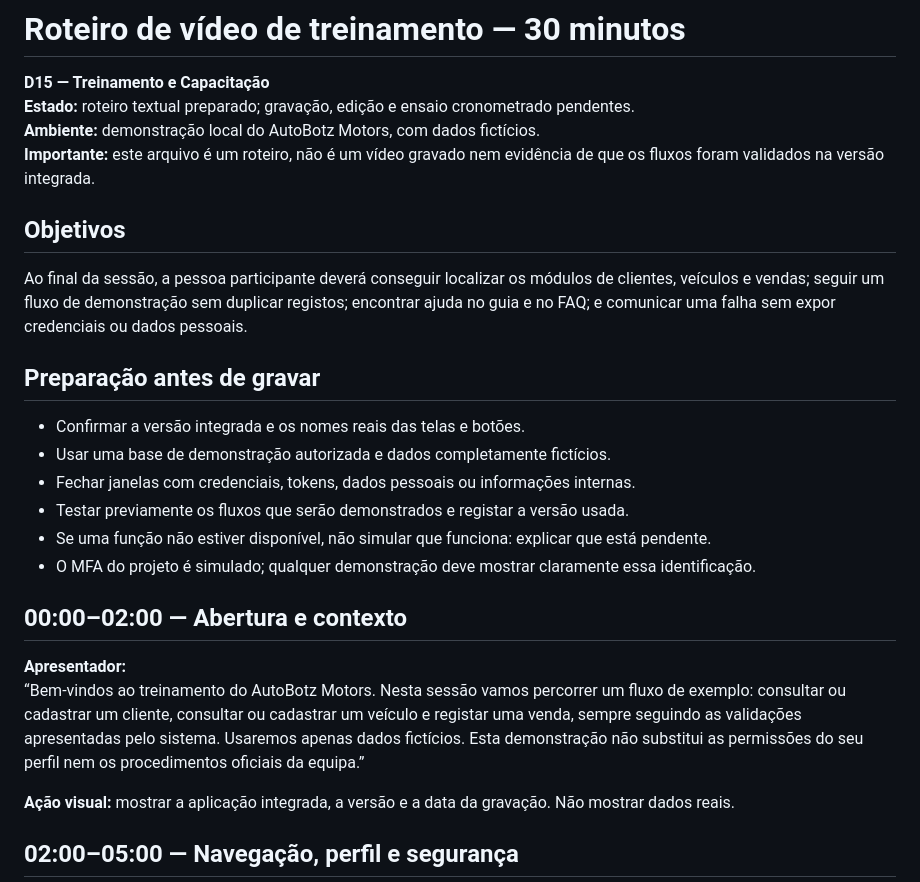
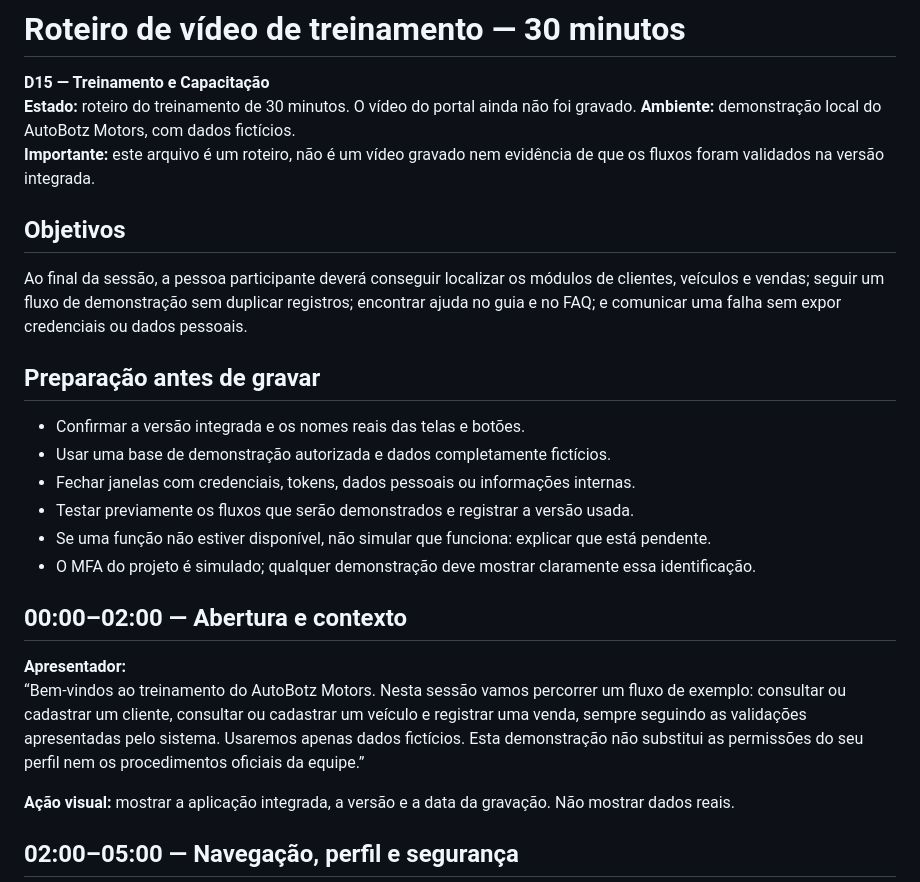
Before and after one commit to athr-ocean/autobotz-motors, a Markdown page: entrega/D15_ROTEIRO_VIDEO_30_MIN.md, the part around one of its changes. GitHub-like rendering.

```diff
--- a/entrega/D15_ROTEIRO_VIDEO_30_MIN.md
+++ b/entrega/D15_ROTEIRO_VIDEO_30_MIN.md
@@ -1,27 +1,27 @@
 # Roteiro de vídeo de treinamento — 30 minutos
 
 **D15 — Treinamento e Capacitação**<br>
-**Estado:** roteiro textual preparado; gravação, edição e ensaio cronometrado pendentes.<br>
+**Estado:** roteiro do treinamento de 30 minutos. O vídeo do portal ainda não foi gravado.
 **Ambiente:** demonstração local do AutoBotz Motors, com dados fictícios.<br>
 **Importante:** este arquivo é um roteiro, não é um vídeo gravado nem evidência de que os fluxos foram validados na versão integrada.
 
 ## Objetivos
 
-Ao final da sessão, a pessoa participante deverá conseguir localizar os módulos de clientes, veículos e vendas; seguir um fluxo de demonstração sem duplicar registos; encontrar ajuda no guia e no FAQ; e comunicar uma falha sem expor credenciais ou dados pessoais.
+Ao final da sessão, a pessoa participante deverá conseguir localizar os módulos de clientes, veículos e vendas; seguir um fluxo de demonstração sem duplicar registros; encontrar ajuda no guia e no FAQ; e comunicar uma falha sem expor credenciais ou dados pessoais.
 
 ## Preparação antes de gravar
 
 - Confirmar a versão integrada e os nomes reais das telas e botões.
 - Usar uma base de demonstração autorizada e dados completamente fictícios.
 - Fechar janelas com credenciais, tokens, dados pessoais ou informações internas.
-- Testar previamente os fluxos que serão demonstrados e registar a versão usada.
+- Testar previamente os fluxos que serão demonstrados e registrar a versão usada.
 - Se uma função não estiver disponível, não simular que funciona: explicar que está pendente.
 - O MFA do projeto é simulado; qualquer demonstração deve mostrar claramente essa identificação.
 
 ## 00:00–02:00 — Abertura e contexto
 
 **Apresentador:**<br>
-“Bem-vindos ao treinamento do AutoBotz Motors. Nesta sessão vamos percorrer um fluxo de exemplo: consultar ou cadastrar um cliente, consultar ou cadastrar um veículo e registar uma venda, sempre seguindo as validações apresentadas pelo sistema. Usaremos apenas dados fictícios. Esta demonstração não substitui as permissões do seu perfil nem os procedimentos oficiais da equipa.”
+“Bem-vindos ao treinamento do AutoBotz Motors. Nesta sessão vamos percorrer um fluxo de exemplo: consultar ou cadastrar um cliente, consultar ou cadastrar um veículo e registrar uma venda, sempre seguindo as validações apresentadas pelo sistema. Usaremos apenas dados fictícios. Esta demonstração não substitui as permissões do seu perfil nem os procedimentos oficiais da equipe.”
 
 **Ação visual:** mostrar a aplicação integrada, a versão e a data da gravação. Não mostrar dados reais.
 
```
Also changed, not shown: other parts of entrega/D15_ROTEIRO_VIDEO_30_MIN.md (+10 -10 lines).
